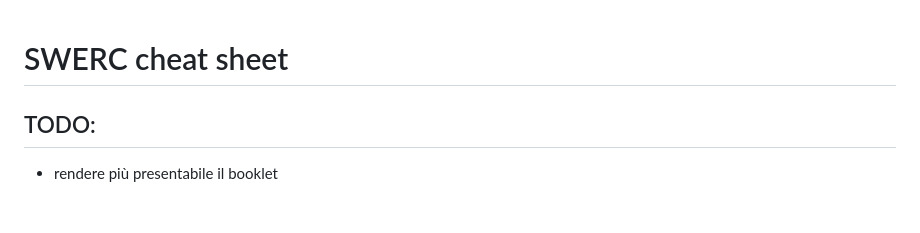
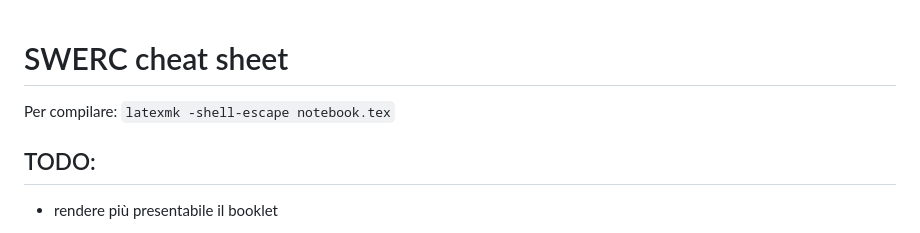
Before and after one commit to unimi-swerc/notebook, a Markdown page: README.md, the part around the change. Rendered like a GitHub page; blank space fills up the shorter version.

```diff
--- a/README.md
+++ b/README.md
@@ -1,4 +1,5 @@
 # SWERC cheat sheet
+Per compilare: `latexmk -shell-escape notebook.tex`
 
 ## TODO:
 
```
